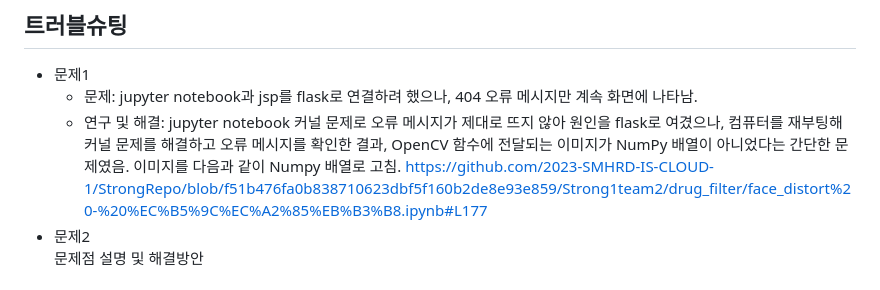
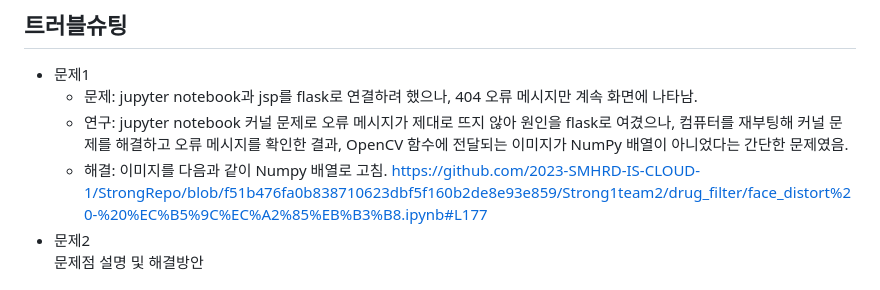
Before and after one commit to 2023-SMHRD-IS-CLOUD-1/StrongRepo, a Markdown page: README.md, the part around the change. GitHub-like rendering.

```diff
--- a/README.md
+++ b/README.md
@@ -161,8 +161,9 @@
 ## 트러블슈팅
 * 문제1<br>
   - 문제: jupyter notebook과 jsp를 flask로 연결하려 했으나, 404 오류 메시지만 계속 화면에 나타남.
-  - 연구 및 해결:  jupyter notebook 커널 문제로 오류 메시지가 제대로 뜨지 않아 원인을 flask로 여겼으나, 컴퓨터를 재부팅해 커널 문제를 해결하고 오류 메시지를 확인한 결과,
-OpenCV 함수에 전달되는 이미지가 NumPy 배열이 아니었다는 간단한 문제였음. 이미지를 다음과 같이 Numpy 배열로 고침.
+  - 연구:  jupyter notebook 커널 문제로 오류 메시지가 제대로 뜨지 않아 원인을 flask로 여겼으나, 컴퓨터를 재부팅해 커널 문제를 해결하고 오류 메시지를 확인한 결과,
+OpenCV 함수에 전달되는 이미지가 NumPy 배열이 아니었다는 간단한 문제였음.
+  - 해결: 이미지를 다음과 같이 Numpy 배열로 고침.
 https://github.com/2023-SMHRD-IS-CLOUD-1/StrongRepo/blob/f51b476fa0b838710623dbf5f160b2de8e93e859/Strong1team2/drug_filter/face_distort%20-%20%EC%B5%9C%EC%A2%85%EB%B3%B8.ipynb#L177
 * 문제2<br>
  문제점 설명 및 해결방안
```
